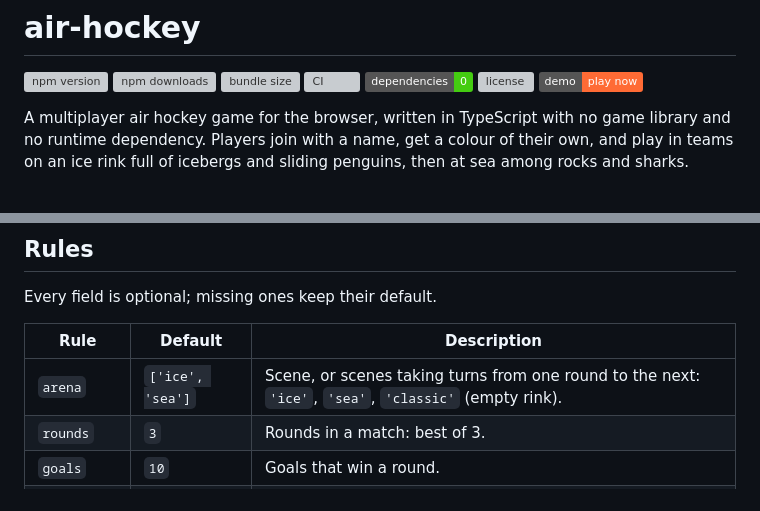
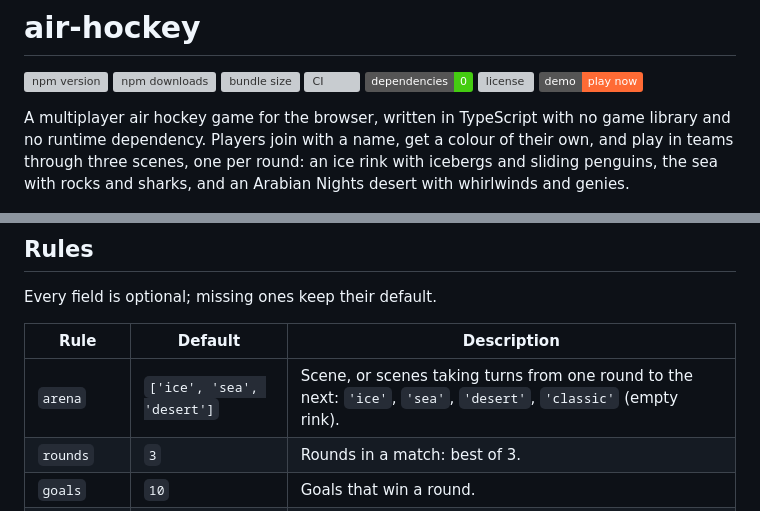
Before and after one commit to korial29/air-hockey, a Markdown page: README.md, 2 parts joined by grey strips. Rendered like a GitHub page; badges without logos; grey boxes are pictures that could not be loaded.

```diff
--- a/README.md
+++ b/README.md
@@ -8,7 +8,7 @@
 [![license](https://img.shields.io/npm/l/air-hockey.svg)](LICENSE)
 [![play the demo](https://img.shields.io/badge/demo-play%20now-ff6b35)](https://korial29.github.io/air-hockey/)
 
-A multiplayer air hockey game for the browser, written in TypeScript with no game library and no runtime dependency. Players join with a name, get a colour of their own, and play in teams on an ice rink full of icebergs and sliding penguins, then at sea among rocks and sharks.
+A multiplayer air hockey game for the browser, written in TypeScript with no game library and no runtime dependency. Players join with a name, get a colour of their own, and play in teams through three scenes, one per round: an ice rink with icebergs and sliding penguins, the sea with rocks and sharks, and an Arabian Nights desert with whirlwinds and genies.
 
 ![Air hockey on the ice: four players, icebergs, penguins, the puck hitting an iceberg](https://raw.githubusercontent.com/korial29/air-hockey/master/docs/screenshot-ice.png)
 
@@ -156,7 +158,7 @@ Every field is optional; missing ones keep their default.
 
 | Rule | Default | Description |
 | --- | --- | --- |
-| `arena` | `['ice', 'sea']` | Scene, or scenes taking turns from one round to the next: `'ice'`, `'sea'`, `'classic'` (empty rink). |
+| `arena` | `['ice', 'sea', 'desert']` | Scene, or scenes taking turns from one round to the next: `'ice'`, `'sea'`, `'desert'`, `'classic'` (empty rink). |
 | `rounds` | `3` | Rounds in a match: best of 3. |
 | `goals` | `10` | Goals that win a round. |
 | `hit` | `1` | Points for a hit, when the previous toucher was someone else. |
```
Also changed, not shown: other parts of README.md (+7 -4 lines), docs/screenshot-desert.png (added), 2 other files.
